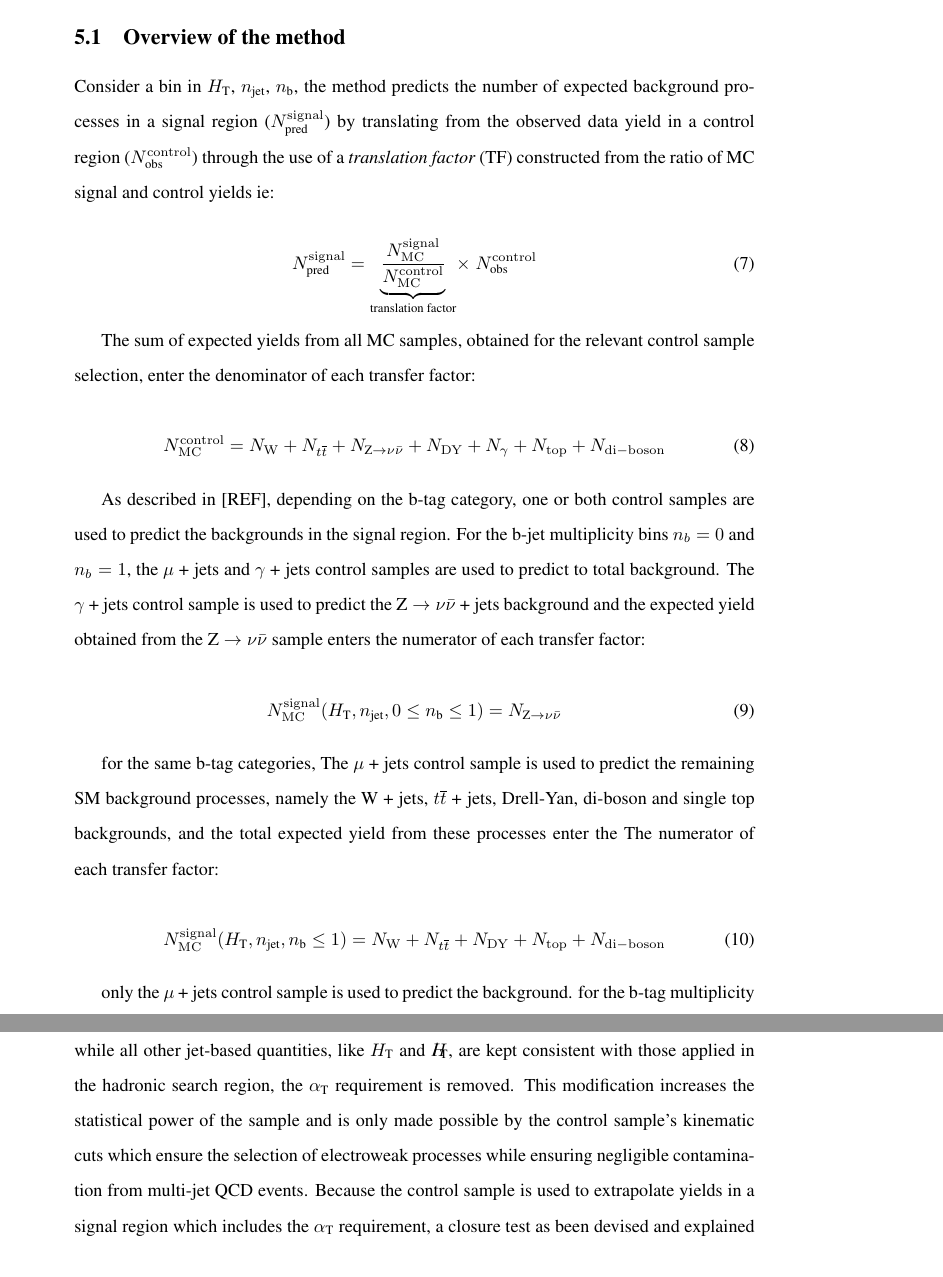
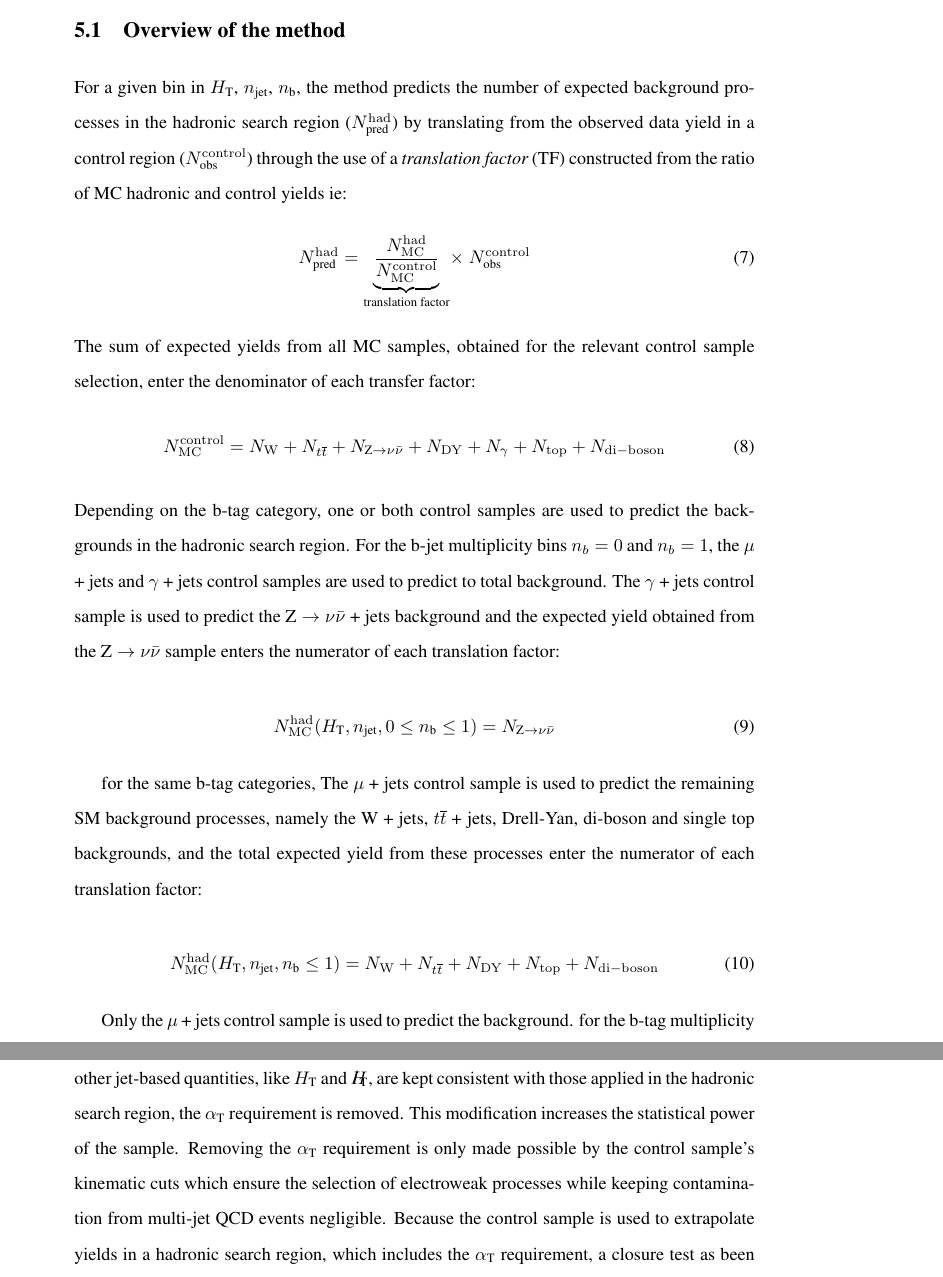
Before and after one commit to yeshaq/thesis, a LaTeX document (alphaT.tex, which reads backgrounds.tex): two parts of pages 29 and 33 of 78, joined at a grey line, cut so that both start at the same text. Compiled offline with pdfLaTeX.

Commit message:
control sample def

```diff
--- a/backgrounds.tex
+++ b/backgrounds.tex
@@ -43,56 +40,51 @@ The following sections describe the estimation method and control selection.
 
 \subsection{Overview of the method\label{sec:background-method}}
 
-Consider a bin in  \scalht, \njet, \nb, the method predicts the number
-of expected background processes in a signal region ($\npre^{\rm  signal}$)
+For a given bin in \scalht, \njet, \nb, the method predicts the number
+of expected background processes in the hadronic search region ($\npre^{\rm  had}$)
 by translating from the observed data yield in a control region
 ($\nobs^{\rm  control}$) through the use of a {\it translation factor}
-(TF) constructed from the ratio of MC signal and control yields ie:
-
+(TF) constructed from the ratio of MC hadronic and control yields ie:
 \begin{equation}
   \label{equ:pred-method}
-  \npre^{\rm signal} = \underbrace{\frac{N_{\rm MC}^{\rm
-      signal}}{N_{\rm MC}^{\rm
+  \npre^{\rm had} = \underbrace{\frac{N_{\rm MC}^{\rm
+      had}}{N_{\rm MC}^{\rm
       control}}}_\text{translation factor}\! \times \; \nobs^{\rm
     control}
 \end{equation}
-
 The sum of expected yields from all MC samples, obtained for the
 relevant control sample selection, enter the denominator of each
 transfer factor:
-
 \begin{equation}
   \label{equ:ratio-denom}
   N_{\rm MC}^{\rm control} = N_{\rm W} + N_{\ttbar} + N_{\znunu} +
 N_{\rm DY} + N_{\gamma} + N_{\rm top} + N_{\rm di-boson}
 \end{equation}
-
-
-As described in [REF], depending on the b-tag category, one or both
-control samples are used to predict the backgrounds in the signal region.
-For the  b-jet multiplicity bins $n_b = 0$ and $n_b = 1$, the \mj and
-\gj control samples are used to predict to total background. The \gj control
+Depending on the b-tag category, one or both control samples are used
+to predict the backgrounds in the hadronic search region. For the b-jet
+multiplicity bins $n_b = 0$ and $n_b = 1$, the \mj and \gj control samples
+are used to predict to total background. The \gj control
 sample is used to predict the \znunu + jets background and the expected yield
-obtained from the \znunu sample enters the numerator of each transfer
+obtained from the \znunu sample enters the numerator of each translation
 factor:
 
 \begin{equation}
   \label{equ:ratio-numer-gj}
-  N_{\rm MC}^{\rm signal}(\scalht,\njet,0 \leq \nb \leq 1) = N_{\znunu}
+  N_{\rm MC}^{\rm had}(\scalht,\njet,0 \leq \nb \leq 1) = N_{\znunu}
 \end{equation}
 
 for the same b-tag categories, The \mj control sample is used to predict
 the remaining SM background processes, namely the W + jets, \ttbar + jets,
 Drell-Yan, di-boson and single top backgrounds, and the total expected yield
-from these processes enter the The numerator of each transfer factor:
+from these processes enter the numerator of each translation factor:
 
 \begin{equation}
   \label{equ:ratio-numer-mj}
-  N_{\rm MC}^{\rm signal}(\scalht,\njet,\nb \leq 1) = N_{\rm W} +
+  N_{\rm MC}^{\rm had}(\scalht,\njet,\nb \leq 1) = N_{\rm W} +
   N_{\ttbar} + N_{\rm DY} + N_{\rm top} + N_{\rm di-boson}
 \end{equation}
 
-only the \mj control sample is used to predict the background.
+Only the \mj control sample is used to predict the background.
 for the b-tag multiplicity bin $n_b = 2$,  The \gj control sample is not
 used as the yields in this data control sample is expected to be low
 due to the requirement of at least two b jets per event. The method of
@@ -205,13 +192,14 @@ This modification ensures that the quantities \mht and \pfmet can be
 compared. Lastly, while all other jet-based quantities, like \scalht
 and \mht, are kept consistent with those applied in the hadronic
 search region, the \alphat requirement is removed. This modification
-increases the statistical power of the sample and is only made possible
-by the control sample's kinematic cuts which ensure the selection of
-electroweak processes while ensuring negligible contamination from
-multi-jet QCD events. Because the control sample is used to extrapolate
-yields in a signal region which includes the \alphat requirement, a closure
-test as been devised and explained in~\ref{sec:closture-tests} to demonstrate
-that no significant biases is seen from the exclusion of the \alphat cut.
+increases the statistical power of the sample. Removing the \alphat
+requirement is only made possible by the control sample's kinematic
+cuts which ensure the selection of electroweak processes while keeping
+contamination from multi-jet QCD events negligible. Because the control
+sample is used to extrapolate yields in a hadronic search region,
+which includes the \alphat requirement, a closure test as been devised
+and explained in~\ref{sec:closture-tests} to demonstrate that no
+significant biases is seen from the exclusion of the \alphat cut.
 
 \subsubsection{The \texorpdfstring{\gj}{photon plus jets} control sample}
 
```
Also changed, not shown: backgrounds.tex (68 more changed lines).
